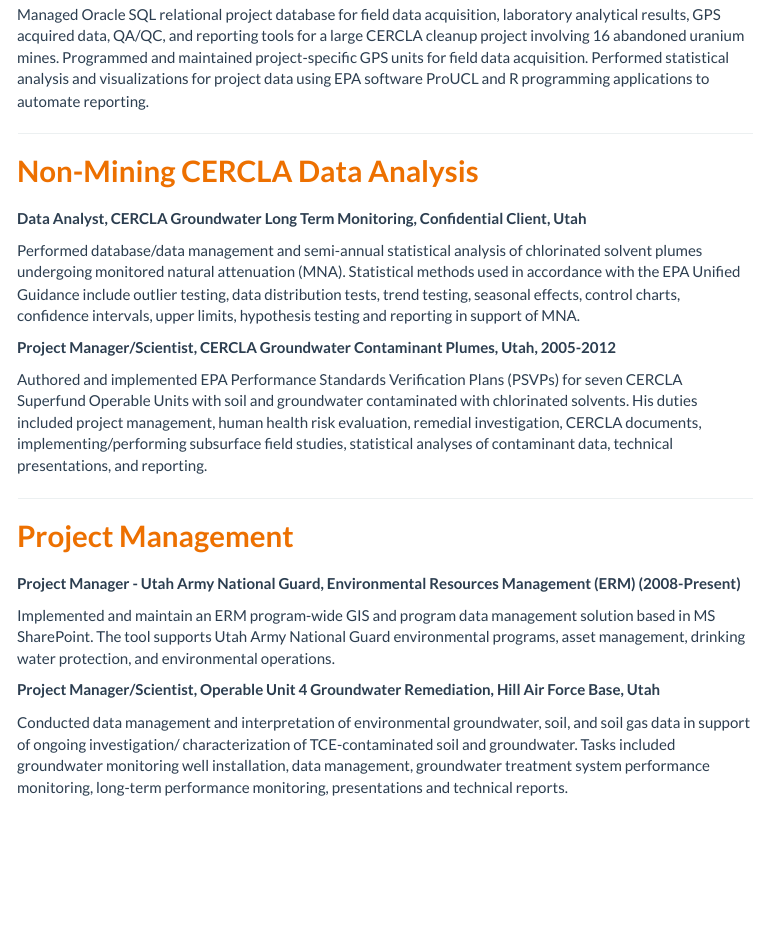
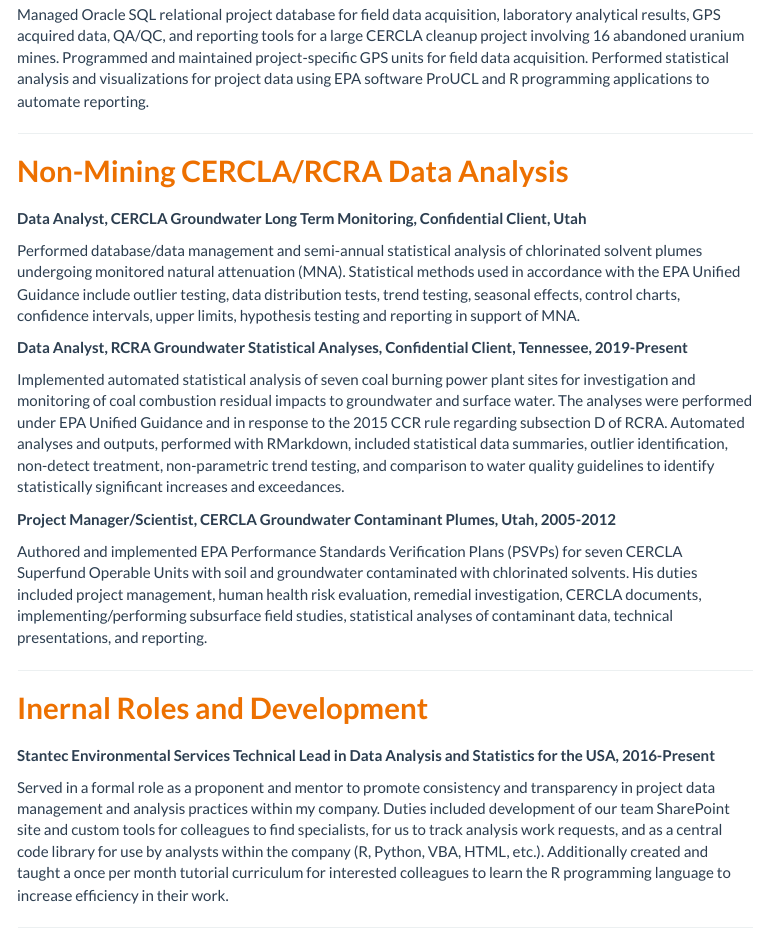
Before and after one commit to peernisse/portfolio, an R Markdown document (projects.Rmd): the page in a window 1100 px wide, from 910 px down. The pictures show the output file projects.html that the author committed with the source, opened offline; library style sheets and scripts come from the installed R packages; menus at the side of the page are left out.

Commit message:
Added more project examples. Made link to Shiny app open in new window.

```diff
--- a/projects.Rmd
+++ b/projects.Rmd
@@ -43,17 +43,31 @@ Implemented and managed CERCLA pre-reclamation and remedial action-phase samplin
 Managed Oracle SQL relational project database for field data acquisition, laboratory analytical results, GPS acquired data, QA/QC, and reporting tools for a large CERCLA cleanup project involving 16 abandoned uranium mines. Programmed and maintained project-specific GPS units for field data acquisition. Performed statistical analysis and visualizations for project data using EPA software ProUCL and R programming applications to automate reporting.
 
 <hr/>
-# Non-Mining CERCLA Data Analysis
+# Non-Mining CERCLA/RCRA Data Analysis
 
 **Data Analyst, CERCLA Groundwater Long Term Monitoring, Confidential Client, Utah**
 
 Performed database/data management and semi-annual statistical analysis of chlorinated solvent plumes undergoing monitored natural attenuation (MNA). Statistical methods used in accordance with the EPA Unified Guidance include outlier testing, data distribution tests, trend testing, seasonal effects, control charts, confidence intervals, upper limits, hypothesis testing and reporting in support of MNA.
+
+**Data Analyst, RCRA Groundwater Statistical Analyses, Confidential Client, Tennessee, 2019-Present**
+
+Implemented automated statistical analysis of seven coal burning power plant sites for investigation and monitoring of coal combustion residual impacts to groundwater and surface water. The analyses were performed under EPA Unified Guidance and in response to the 2015 CCR rule regarding subsection D of RCRA. Automated analyses and outputs, performed with RMarkdown, included statistical data summaries, outlier identification, non-detect treatment, non-parametric trend testing, and comparison to water quality guidelines to identify statistically significant increases and exceedances.
+
 
 **Project Manager/Scientist, CERCLA Groundwater Contaminant Plumes, Utah, 2005-2012**
 
 Authored and implemented EPA Performance Standards Verification Plans (PSVPs) for seven CERCLA Superfund Operable Units with soil and groundwater contaminated with chlorinated solvents.  His duties included project management, human health risk evaluation, remedial investigation, CERCLA documents, implementing/performing subsurface field studies, statistical analyses of contaminant data, technical presentations, and reporting.
 
 <hr/>
+
+# Inernal Roles and Development
+
+**Stantec Environmental Services Technical Lead in Data Analysis and Statistics for the USA, 2016-Present**
+
+Served in a formal role as a proponent and mentor to promote consistency and transparency in project data management and analysis practices within my company. Duties included development of our team SharePoint site and custom tools for colleagues to find specialists, for us to track analysis work requests, and as a central code library for use by analysts within the company (R, Python, VBA, HTML, etc.). Additionally created and taught a once per month tutorial curriculum for interested colleagues to learn the R programming language to increase efficiency in their work.
+
+<hr/>
+
 # Project Management
 
 **Project Manager - Utah Army National Guard, Environmental Resources Management (ERM) (2008-Present)**
```
Also changed, not shown: build_site.R (+1 -1 lines), products.Rmd (+5 -2 lines), README.html, employment.html, products.html, products_files/figure-html/unnamed-chunk-1-1.png, projects.html.
